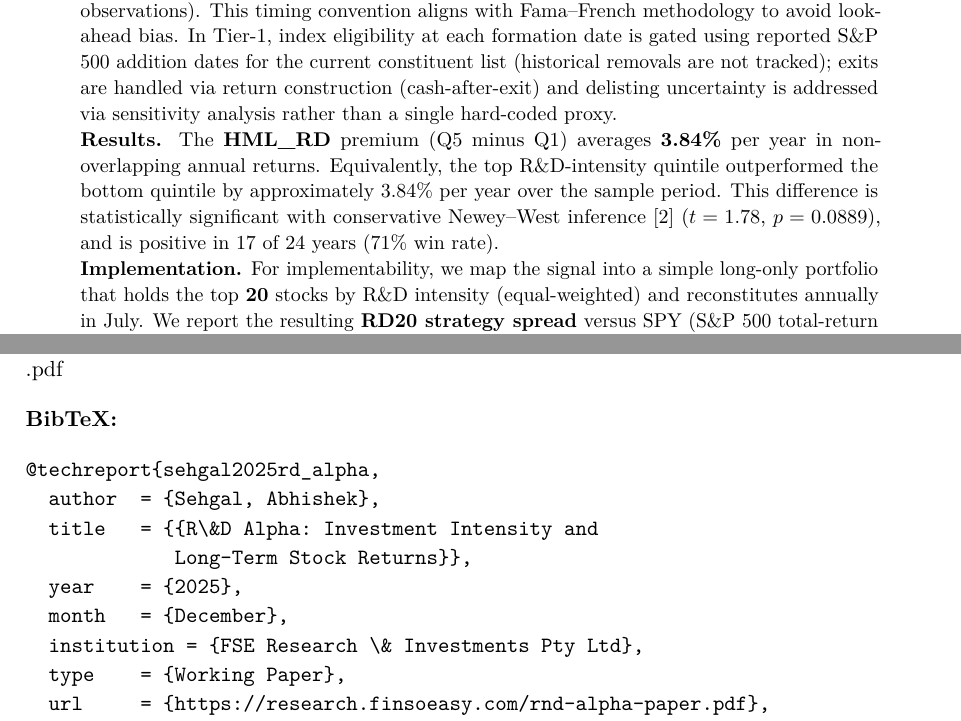
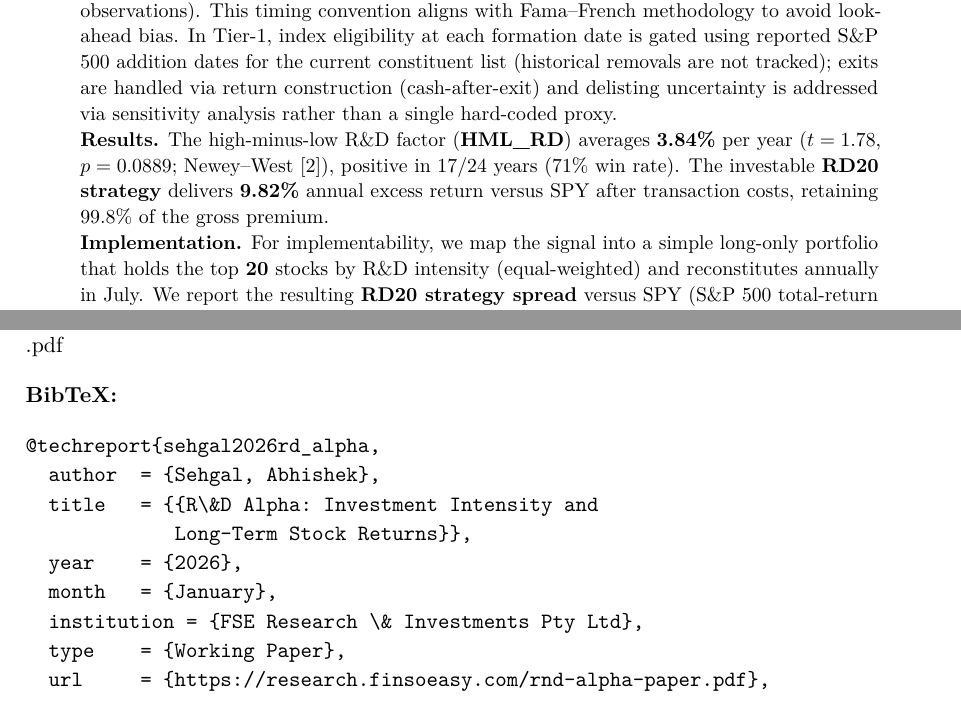
Before and after one commit to vastdreams/fse-rnd-alpha, a LaTeX paper (paper_latex/main.tex): two parts of pages 1 and 27 of 33, joined at a grey line, cut so that both start at the same text. Compiled offline with pdfLaTeX.

Commit message:
Fix abstract Results paragraph + citation dates
FIXES:
1. Results paragraph: Removed redundant text, added SPY excess return metric
2. APA citation: 2025 → 2026
3. BibTeX: year 2025 → 2026, month December → January
4. BibTeX key: sehgal2025 → sehgal2026

Deep audit confirmed rest of paper is solid.

```diff
--- a/paper_latex/main.tex
+++ b/paper_latex/main.tex
@@ -100,7 +100,7 @@
 
 \noindent\textbf{Method.} Each year, we sort an S\&P 500 large-cap universe into quintiles by R\&D intensity (R\&D expense divided by revenue) and evaluate subsequent July--June returns to mitigate look-ahead bias \citep{fama_french_1993}. Primary inference uses a non-overlapping annual high-minus-low premium series, denoted \textbf{HML\_RD} (Q5--Q1), spanning \AnnualSeriesStart{} to \AnnualSeriesEnd{} (\AnnualNYears{} observations). This timing convention aligns with Fama--French methodology to avoid look-ahead bias. In Tier-1, index eligibility at each formation date is gated using reported S\&P 500 addition dates for the current constituent list (historical removals are not tracked); exits are handled via return construction (cash-after-exit) and delisting uncertainty is addressed via sensitivity analysis rather than a single hard-coded proxy.
 
-\noindent\textbf{Results.} The \textbf{HML\_RD} premium (Q5 minus Q1) averages \textbf{\AnnualMeanPremium\%} per year in non-overlapping annual returns. Equivalently, the top R\&D-intensity quintile outperformed the bottom quintile by approximately \AnnualMeanPremium\% per year over the sample period. This difference is statistically significant with conservative Newey--West inference \citep{newey_west_1987} ($t = \AnnualTStat$, $p = \AnnualPValue$), and is positive in \AnnualPositiveYears{} of \AnnualNYears{} years (\AnnualWinRatePct\% win rate).
+\noindent\textbf{Results.} The high-minus-low R\&D factor (\textbf{HML\_RD}) averages \textbf{\AnnualMeanPremium\%} per year ($t = \AnnualTStat$, $p = \AnnualPValue$; Newey--West \citep{newey_west_1987}), positive in \AnnualPositiveYears{}/\AnnualNYears{} years (\AnnualWinRatePct\% win rate). The investable \textbf{RD20 strategy} delivers \textbf{\NetPremiumAfterCostsPct\%} annual excess return versus SPY after transaction costs, retaining \PremiumCaptureRatePct\% of the gross premium.
 
 \noindent\textbf{Implementation.} For implementability, we map the signal into a simple long-only portfolio that holds the top \textbf{20} stocks by R\&D intensity (equal-weighted) and reconstitutes annually in July. We report the resulting \textbf{RD20 strategy spread} versus SPY (S\&P 500 total-return proxy via adjusted close) under a literature-calibrated transaction-cost model \citep{novy_marx_velikov_2016} using realized turnover. Estimated trading costs are \AnnualTradingCostPct\% per year, yielding a net spread of \NetPremiumAfterCostsPct\% after costs and a premium capture rate of \PremiumCaptureRatePct\%.
 
@@ -946,17 +946,17 @@ The live interactive platform is available at \url{https://research.finsoeasy.co
 \section*{How to Cite}
 
 \noindent\textbf{APA format:}\\[0.3em]
-Sehgal, A. (2025). \textit{R\&D Alpha: Investment Intensity and Long-Term Stock Returns} (Working Paper). FSE Research \& Investments Pty Ltd. \url{https://research.finsoeasy.com/rnd-alpha-paper.pdf}
+Sehgal, A. (2026). \textit{R\&D Alpha: Investment Intensity and Long-Term Stock Returns} (Working Paper). FSE Research \& Investments Pty Ltd. \url{https://research.finsoeasy.com/rnd-alpha-paper.pdf}
 
 \vspace{0.8em}
 \noindent\textbf{BibTeX:}
 \begin{verbatim}
-@techreport{sehgal2025rd_alpha,
+@techreport{sehgal2026rd_alpha,
   author  = {Sehgal, Abhishek},
   title   = {{R\&D Alpha: Investment Intensity and
              Long-Term Stock Returns}},
-  year    = {2025},
-  month   = {December},
+  year    = {2026},
+  month   = {January},
   institution = {FSE Research \& Investments Pty Ltd},
   type    = {Working Paper},
   url     = {https://research.finsoeasy.com/rnd-alpha-paper.pdf},
```
Also changed, not shown: paper_latex/main.pdf, 1 other file.
